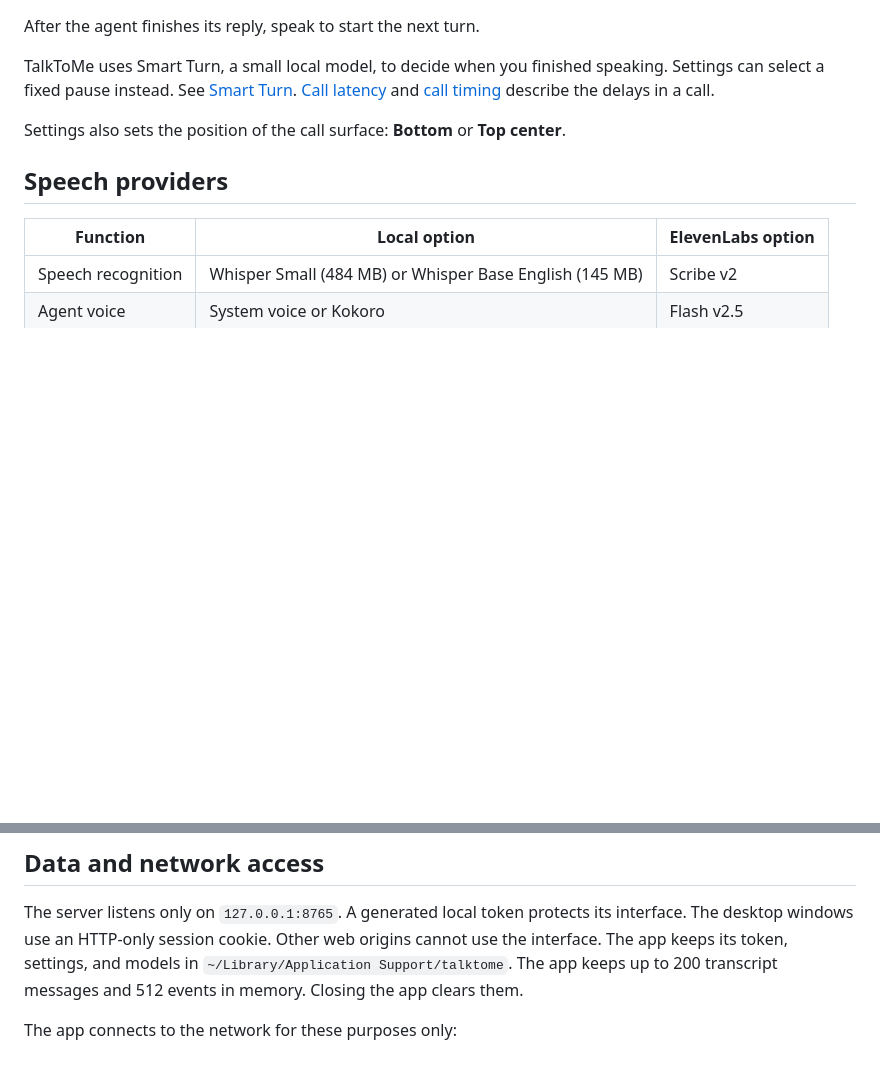
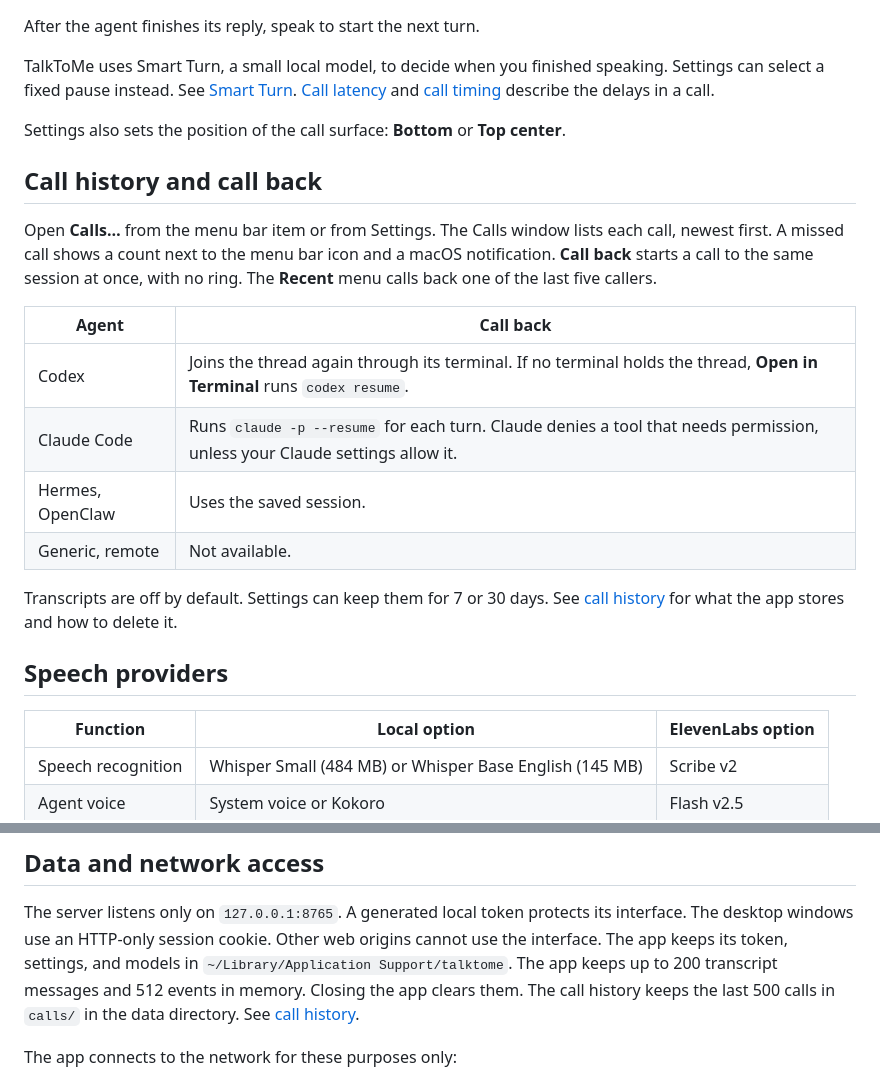
Before and after one commit to rohanprichard/agent-voice, a Markdown page: README.md, 2 parts joined by grey strips. GitHub-like rendering; blank space fills up the shorter version.

Commit message:
Document the call history and call back

```diff
--- a/README.md
+++ b/README.md
@@ -146,6 +146,23 @@ Settings can select a fixed pause instead. See [Smart Turn](docs/SMART_TURN.md).
 
 Settings also sets the position of the call surface: **Bottom** or **Top center**.
 
+## Call history and call back
+
+Open **Calls…** from the menu bar item or from Settings. The Calls window lists each call, newest first.
+A missed call shows a count next to the menu bar icon and a macOS notification.
+**Call back** starts a call to the same session at once, with no ring.
+The **Recent** menu calls back one of the last five callers.
+
+| Agent | Call back |
+| --- | --- |
+| Codex | Joins the thread again through its terminal. If no terminal holds the thread, **Open in Terminal** runs `codex resume`. |
+| Claude Code | Runs `claude -p --resume` for each turn. Claude denies a tool that needs permission, unless your Claude settings allow it. |
+| Hermes, OpenClaw | Uses the saved session. |
+| Generic, remote | Not available. |
+
+Transcripts are off by default. Settings can keep them for 7 or 30 days.
+See [call history](docs/CALLS.md) for what the app stores and how to delete it.
+
 ## Speech providers
 
 | Function | Local option | ElevenLabs option |
@@ -170,6 +187,7 @@ The server listens only on `127.0.0.1:8765`. A generated local token protects it
 The desktop windows use an HTTP-only session cookie. Other web origins cannot use the interface.
 The app keeps its token, settings, and models in `~/Library/Application Support/talktome`.
 The app keeps up to 200 transcript messages and 512 events in memory. Closing the app clears them.
+The call history keeps the last 500 calls in `calls/` in the data directory. See [call history](docs/CALLS.md).
 
 The app connects to the network for these purposes only:
 
```
Also changed, not shown: CHANGELOG.md (+4 -0 lines), docs/CALLS.md (added, +68 -0 lines).
